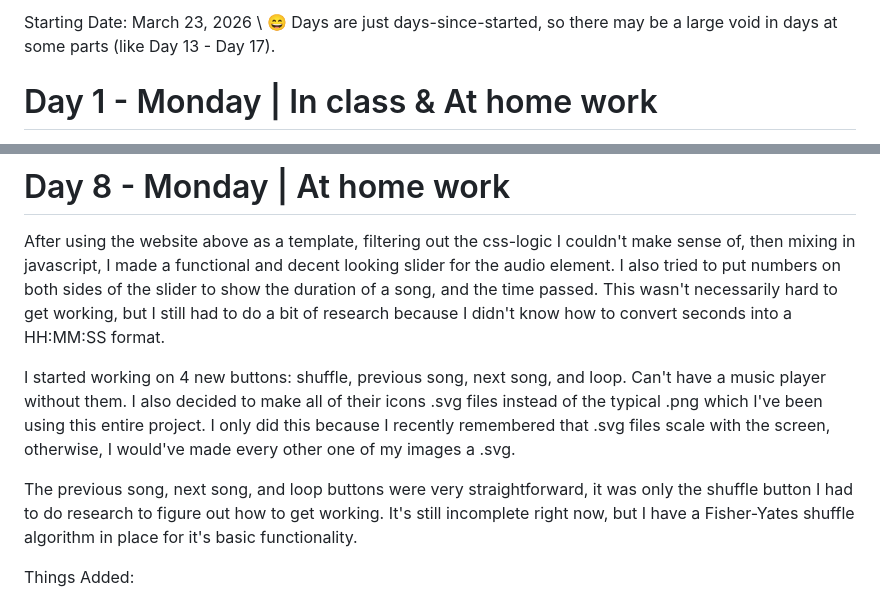
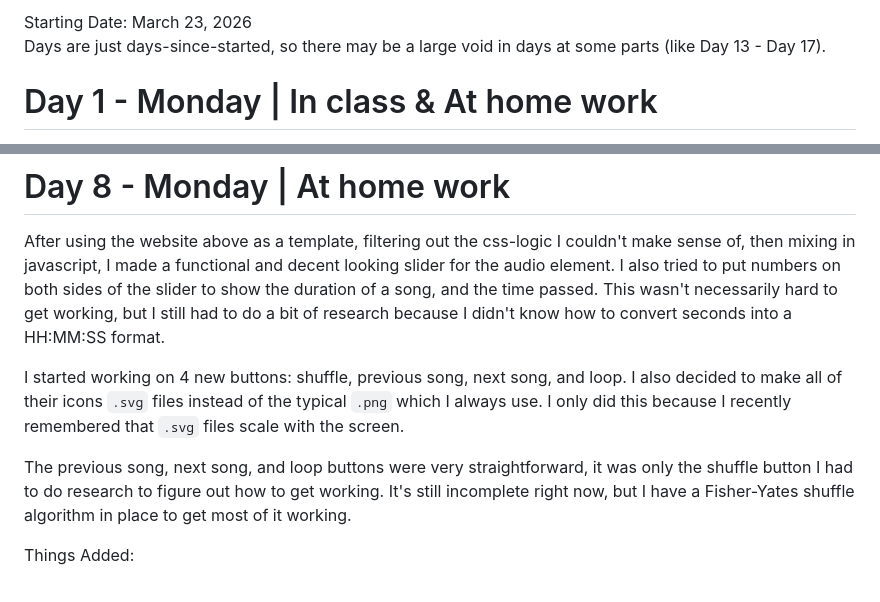
Before and after one commit to divinity-m/Crescendo, a Markdown page: dev_logs.md, 2 parts joined by grey strips. Rendered like a GitHub page.

```diff
--- a/dev_logs.md
+++ b/dev_logs.md
@@ -1,4 +1,4 @@
-Starting Date: March 23, 2026 \ :smile:
+Starting Date: March 23, 2026 \
 Days are just days-since-started, so there may be a large void in days at some parts (like Day 13 - Day 17).
 
 # Day 1 - Monday | In class & At home work #
@@ -130,9 +130,9 @@ Things Added:
 After using the website above as a template, filtering out the css-logic I couldn't make sense of, then mixing in javascript, I made a functional and decent looking slider for the audio element.
 I also tried to put numbers on both sides of the slider to show the duration of a song, and the time passed. This wasn't necessarily hard to get working, but I still had to do a bit of research because I didn't know how to convert seconds into a HH:MM:SS format.
 
-I started working on 4 new buttons: shuffle, previous song, next song, and loop. Can't have a music player without them. I also decided to make all of their icons .svg files instead of the typical .png which I've been using this entire project. I only did this because I recently remembered that .svg files scale with the screen, otherwise, I would've made every other one of my images a .svg.
+I started working on 4 new buttons: shuffle, previous song, next song, and loop. I also decided to make all of their icons `.svg` files instead of the typical `.png` which I always use. I only did this because I recently remembered that `.svg` files scale with the screen.
 
-The previous song, next song, and loop buttons were very straightforward, it was only the shuffle button I had to do research to figure out how to get working. It's still incomplete right now, but I have a Fisher-Yates shuffle algorithm in place for it's basic functionality.
+The previous song, next song, and loop buttons were very straightforward, it was only the shuffle button I had to do research to figure out how to get working. It's still incomplete right now, but I have a Fisher-Yates shuffle algorithm in place to get most of it working.
 
 Things Added:
  - Finished the custom audio-element slider
```
